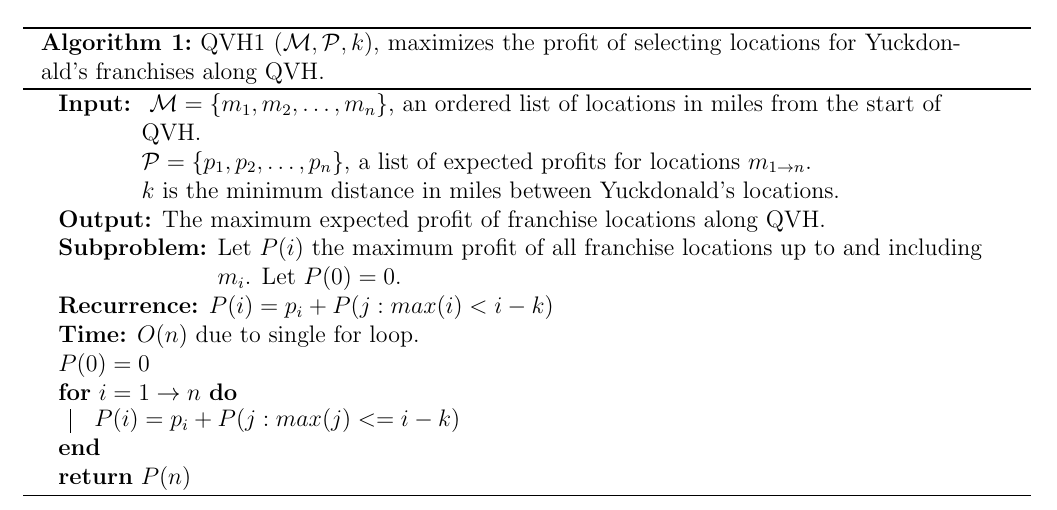
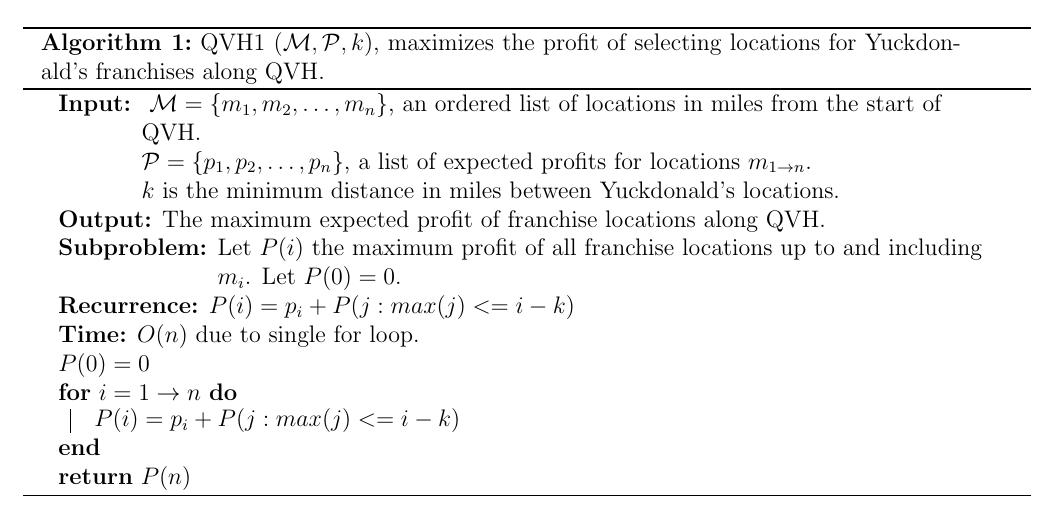
Before and after one commit to arris-ray/omscs, a LaTeX problem sheet (cs6515/homework/dp-6.3/dp-6.3.tex): part of the page, cut so that both start at the same text. Compiled offline with pdfLaTeX.

Commit message:
Fix recurrence statement for dp-6.3.

```diff
--- a/cs6515/homework/dp-6.3/dp-6.3.tex
+++ b/cs6515/homework/dp-6.3/dp-6.3.tex
@@ -39,7 +39,7 @@ Give an efficient algorithm to compute the maximum expected total profit subject
     }
     \KwOut{The maximum expected profit of franchise locations along QVH.}
     \KwSubproblem{Let \(P(i)\) the maximum profit of all franchise locations up to and including \(m_i\). Let \(P(0) = 0\).}
-    \KwRecurrence{\(P(i) = p_i + P(j : max(i) < i-k)\)}
+    \KwRecurrence{\(P(i) = p_i + P(j : max(j) <= i-k)\)}
     \KwTime{\(O(n)\) due to single for loop.}
     \(P(0) = 0\) \\
     \For{\(i = 1 \to n\)}
```
